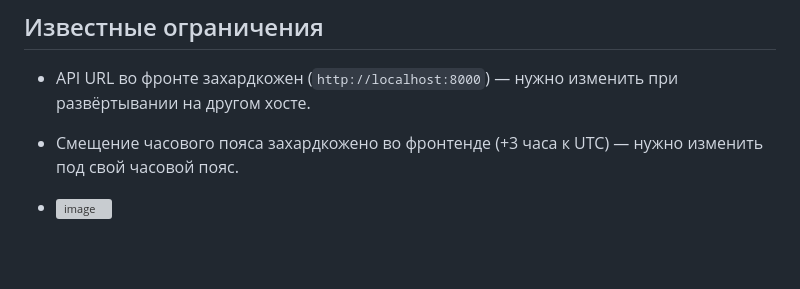
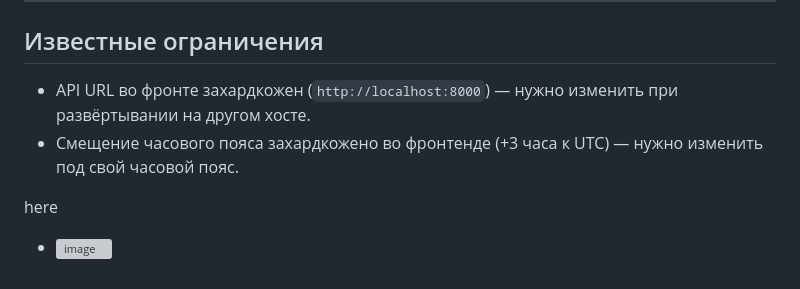
Before and after one commit to 0NIK5/GARMIN_BB_DASH, a Markdown page: README.md, the part around the change. Rendered like a GitHub page; blank space fills up the shorter version; grey boxes are pictures that could not be loaded.

Commit message:
Update README.md
last image readme

```diff
--- a/README.md
+++ b/README.md
@@ -369,4 +369,5 @@ docker-compose up
 - API URL во фронте захардкожен (`http://localhost:8000`) — нужно изменить при развёртывании на другом хосте.
 - Смещение часового пояса захардкожено во фронтенде (+3 часа к UTC) — нужно изменить под свой часовой пояс.
 
+here
 - <img width="1061" height="1266" alt="image" src="https://github.com/user-attachments/assets/498934f5-00cb-4bf0-a0c9-e12f250cba55" />
```
